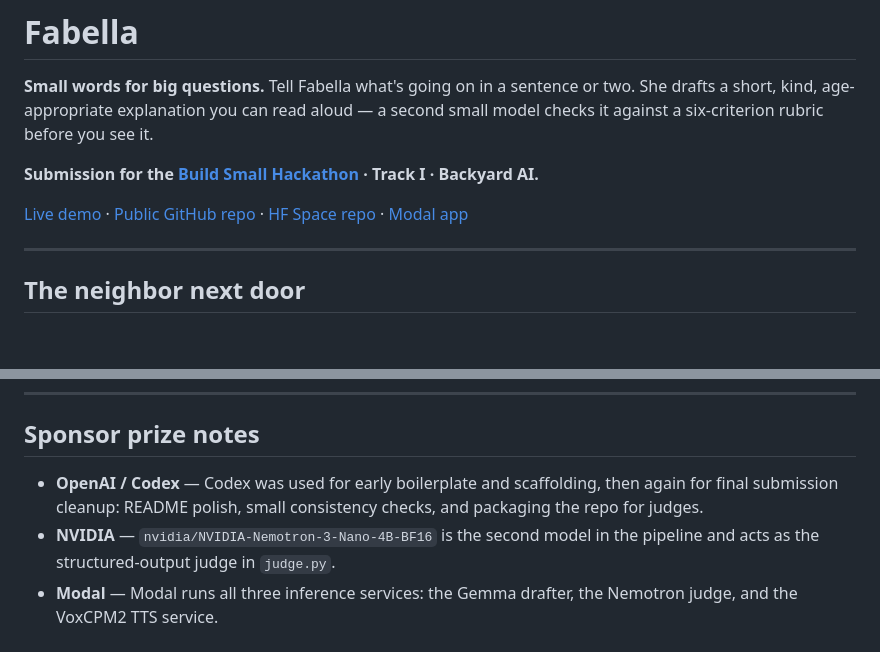
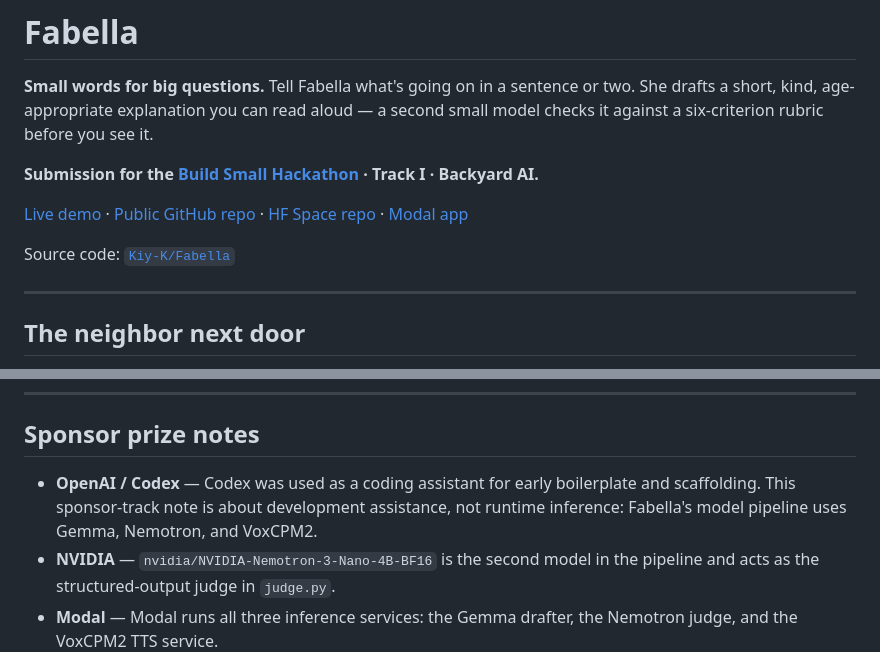
Before and after one commit to Kiy-K/Fabella, a Markdown page: README.md, 2 parts joined by grey strips. GitHub-like rendering; blank space fills up the shorter version.

Commit message:
chore: boilerplate and bootstrapping
Co-authored-by: Codex <codex@openai.com>

```diff
--- a/README.md
+++ b/README.md
@@ -28,6 +28,8 @@ tags:
 **Submission for the [Build Small Hackathon](https://huggingface.co/spaces/build-small-hackathon/README) · Track I · Backyard AI.**
 
 [Live demo](https://build-small-hackathon-fabella.hf.space) · [Public GitHub repo](https://github.com/Kiy-K/Fabella) · [HF Space repo](https://huggingface.co/spaces/build-small-hackathon/Fabella) · [Modal app](https://modal.com/apps/khoitruong071510/main/deployed/fabella)
+
+Source code: [`Kiy-K/Fabella`](https://github.com/Kiy-K/Fabella)
 
 ---
 
@@ -72,7 +74,7 @@ All three models sit comfortably under the **32B cap** — Fabella uses **10B of
 
 ## Sponsor prize notes
 
-- **OpenAI / Codex** — Codex was used for early boilerplate and scaffolding, then again for final submission cleanup: README polish, small consistency checks, and packaging the repo for judges.
+- **OpenAI / Codex** — Codex was used as a coding assistant for early boilerplate and scaffolding. This sponsor-track note is about development assistance, not runtime inference: Fabella's model pipeline uses Gemma, Nemotron, and VoxCPM2.
 - **NVIDIA** — `nvidia/NVIDIA-Nemotron-3-Nano-4B-BF16` is the second model in the pipeline and acts as the structured-output judge in `judge.py`.
 - **Modal** — Modal runs all three inference services: the Gemma drafter, the Nemotron judge, and the VoxCPM2 TTS service.
 - **OpenBMB** — `openbmb/VoxCPM2` powers the optional **Read aloud** feature.
```
Also changed, not shown: other parts of README.md (+2 -2 lines).
